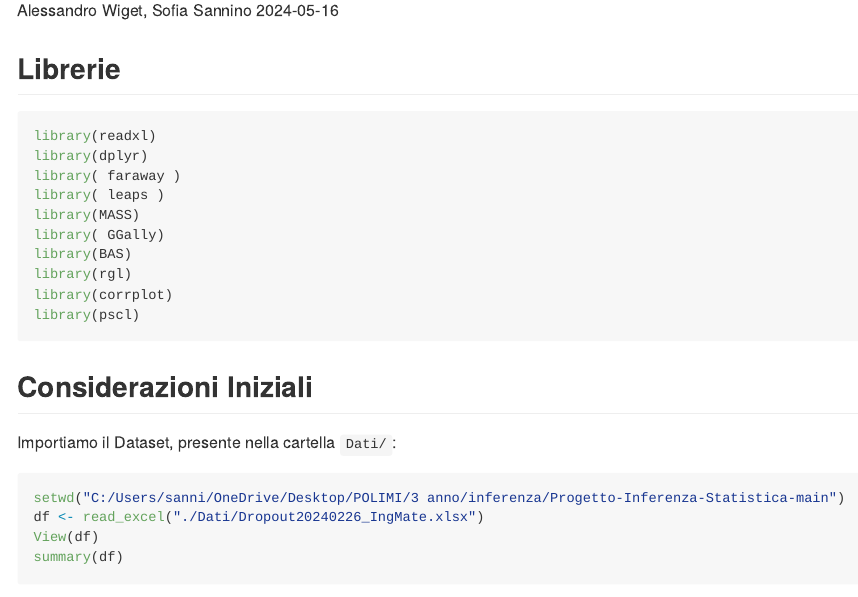
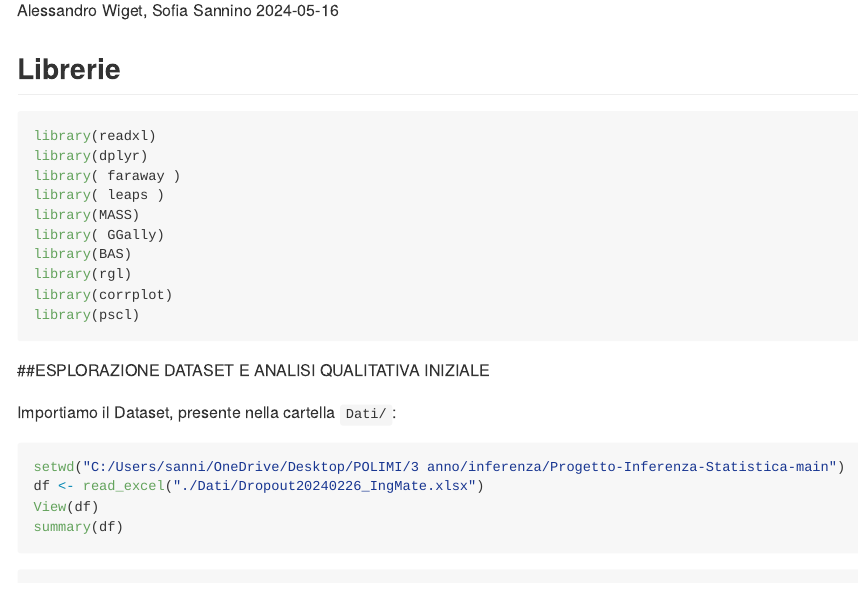
Before and after one commit to i-Alessandro/Progetto-Inferenza-Statistica, an R Markdown document (Code/Esplorazione2.Rmd): the page in a window 1100 px wide, from 110 px down. Rendered offline with R 4.5, knitr and Pandoc, with nearby package versions.

Commit message:
Update Esplorazione2.Rmd

````diff
--- a/Code/Esplorazione2.Rmd
+++ b/Code/Esplorazione2.Rmd
@@ -24,7 +24,7 @@ library(corrplot)
 library(pscl)
 ```
 
-## Considerazioni Iniziali
+##ESPLORAZIONE DATASET E ANALISI QUALITATIVA INIZIALE
 
 Importiamo il Dataset, presente nella cartella `Dati/`:
 
````
